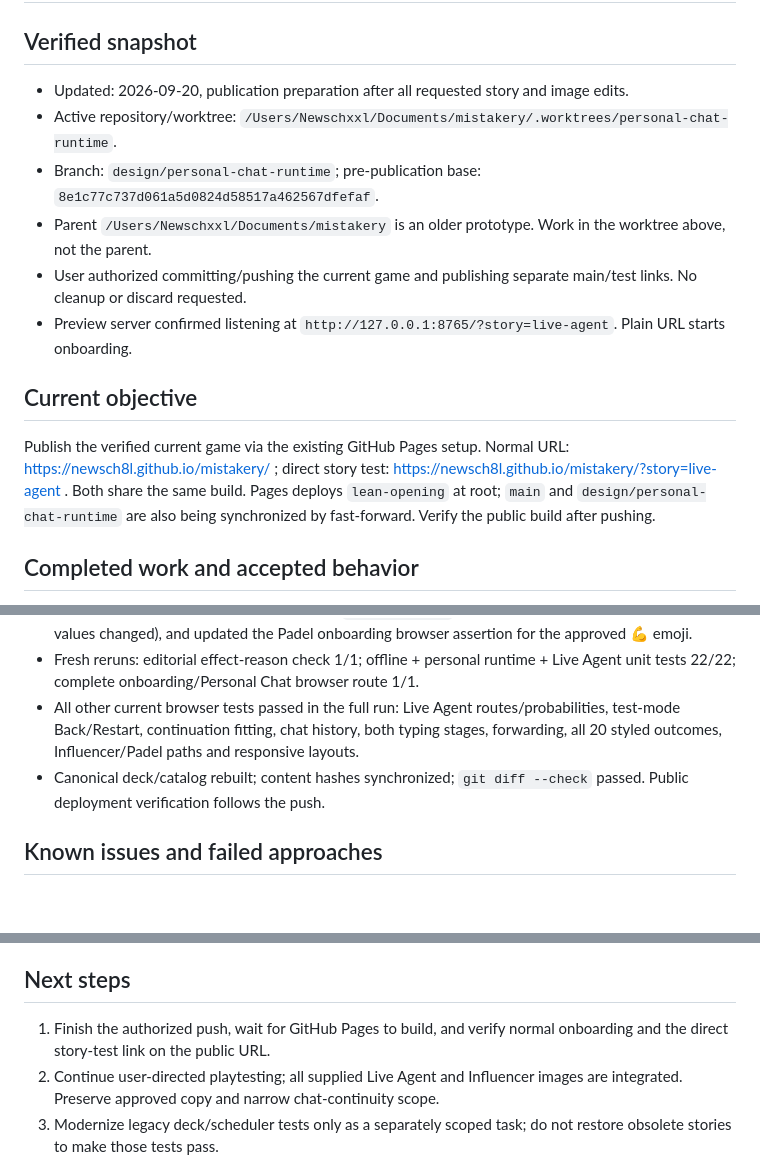
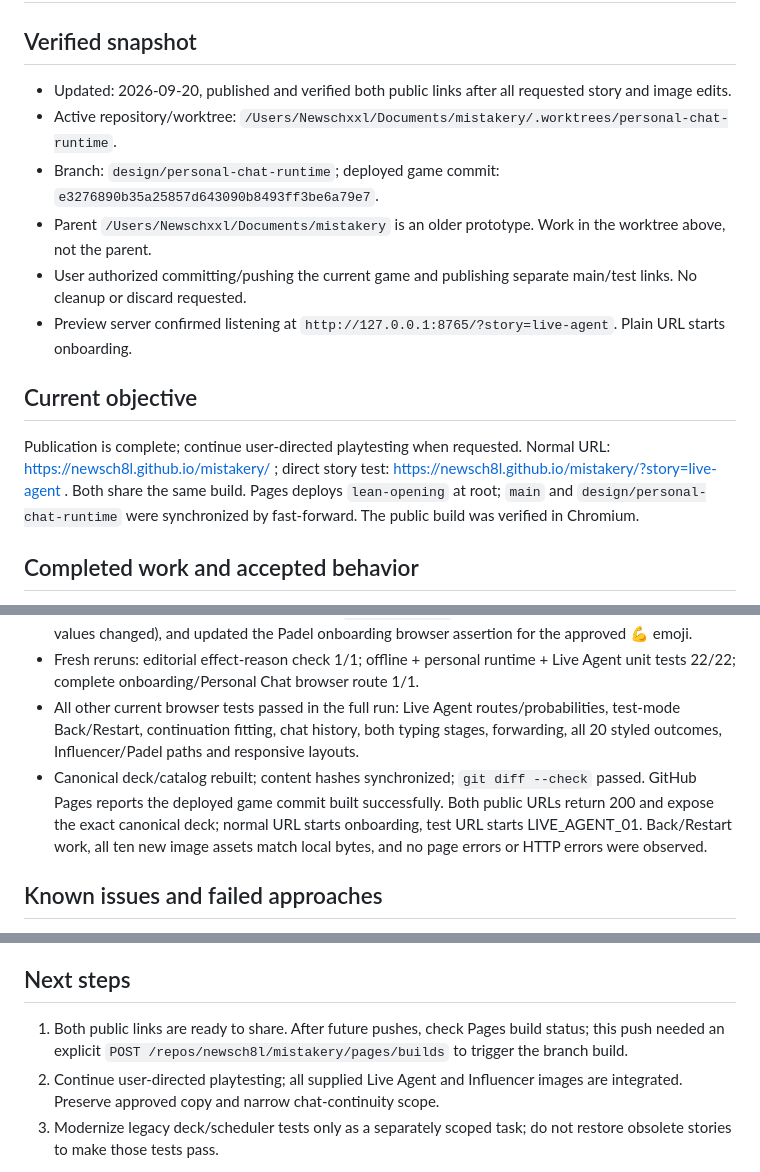
Before and after one commit to newsch8l/mistakery, a Markdown page: PROJECT_STATUS.md, 3 parts joined by grey strips. Drawn GitHub-style; blank space fills up the shorter version.

Commit message:
docs: record verified game and story test publication

```diff
--- a/PROJECT_STATUS.md
+++ b/PROJECT_STATUS.md
@@ -2,16 +2,16 @@
 
 ## Verified snapshot
 
-- Updated: 2026-09-20, publication preparation after all requested story and image edits.
+- Updated: 2026-09-20, published and verified both public links after all requested story and image edits.
 - Active repository/worktree: `/Users/Newschxxl/Documents/mistakery/.worktrees/personal-chat-runtime`.
-- Branch: `design/personal-chat-runtime`; pre-publication base: `8e1c77c737d061a5d0824d58517a462567dfefaf`.
+- Branch: `design/personal-chat-runtime`; deployed game commit: `e3276890b35a25857d643090b8493ff3be6a79e7`.
 - Parent `/Users/Newschxxl/Documents/mistakery` is an older prototype. Work in the worktree above, not the parent.
 - User authorized committing/pushing the current game and publishing separate main/test links. No cleanup or discard requested.
 - Preview server confirmed listening at `http://127.0.0.1:8765/?story=live-agent`. Plain URL starts onboarding.
 
 ## Current objective
 
-Publish the verified current game via the existing GitHub Pages setup. Normal URL: https://newsch8l.github.io/mistakery/ ; direct story test: https://newsch8l.github.io/mistakery/?story=live-agent . Both share the same build. Pages deploys `lean-opening` at root; `main` and `design/personal-chat-runtime` are also being synchronized by fast-forward. Verify the public build after pushing.
+Publication is complete; continue user-directed playtesting when requested. Normal URL: https://newsch8l.github.io/mistakery/ ; direct story test: https://newsch8l.github.io/mistakery/?story=live-agent . Both share the same build. Pages deploys `lean-opening` at root; `main` and `design/personal-chat-runtime` were synchronized by fast-forward. The public build was verified in Chromium.
 
 ## Completed work and accepted behavior
 
@@ -146,7 +146,7 @@ Original `ai-influencer-hate-review.webp` is retained on disk but is no longer u
 - Both additional failures fixed: filled invisible `effect_reason` metadata for Live Agent choices (no effect values changed), and updated the Padel onboarding browser assertion for the approved 💪 emoji.
 - Fresh reruns: editorial effect-reason check 1/1; offline + personal runtime + Live Agent unit tests 22/22; complete onboarding/Personal Chat browser route 1/1.
 - All other current browser tests passed in the full run: Live Agent routes/probabilities, test-mode Back/Restart, continuation fitting, chat history, both typing stages, forwarding, all 20 styled outcomes, Influencer/Padel paths and responsive layouts.
-- Canonical deck/catalog rebuilt; content hashes synchronized; `git diff --check` passed. Public deployment verification follows the push.
+- Canonical deck/catalog rebuilt; content hashes synchronized; `git diff --check` passed. GitHub Pages reports the deployed game commit built successfully. Both public URLs return 200 and expose the exact canonical deck; normal URL starts onboarding, test URL starts LIVE_AGENT_01. Back/Restart work, all ten new image assets match local bytes, and no page errors or HTTP errors were observed.
 
 ## Known issues and failed approaches
 
@@ -163,6 +163,6 @@ Minimize token overhead without reducing quality. Copy/color edits: targeted cha
 
 ## Next steps
 
-1. Finish the authorized push, wait for GitHub Pages to build, and verify normal onboarding and the direct story-test link on the public URL.
+1. Both public links are ready to share. After future pushes, check Pages build status; this push needed an explicit `POST /repos/newsch8l/mistakery/pages/builds` to trigger the branch build.
 2. Continue user-directed playtesting; all supplied Live Agent and Influencer images are integrated. Preserve approved copy and narrow chat-continuity scope.
 3. Modernize legacy deck/scheduler tests only as a separately scoped task; do not restore obsolete stories to make those tests pass.
```
